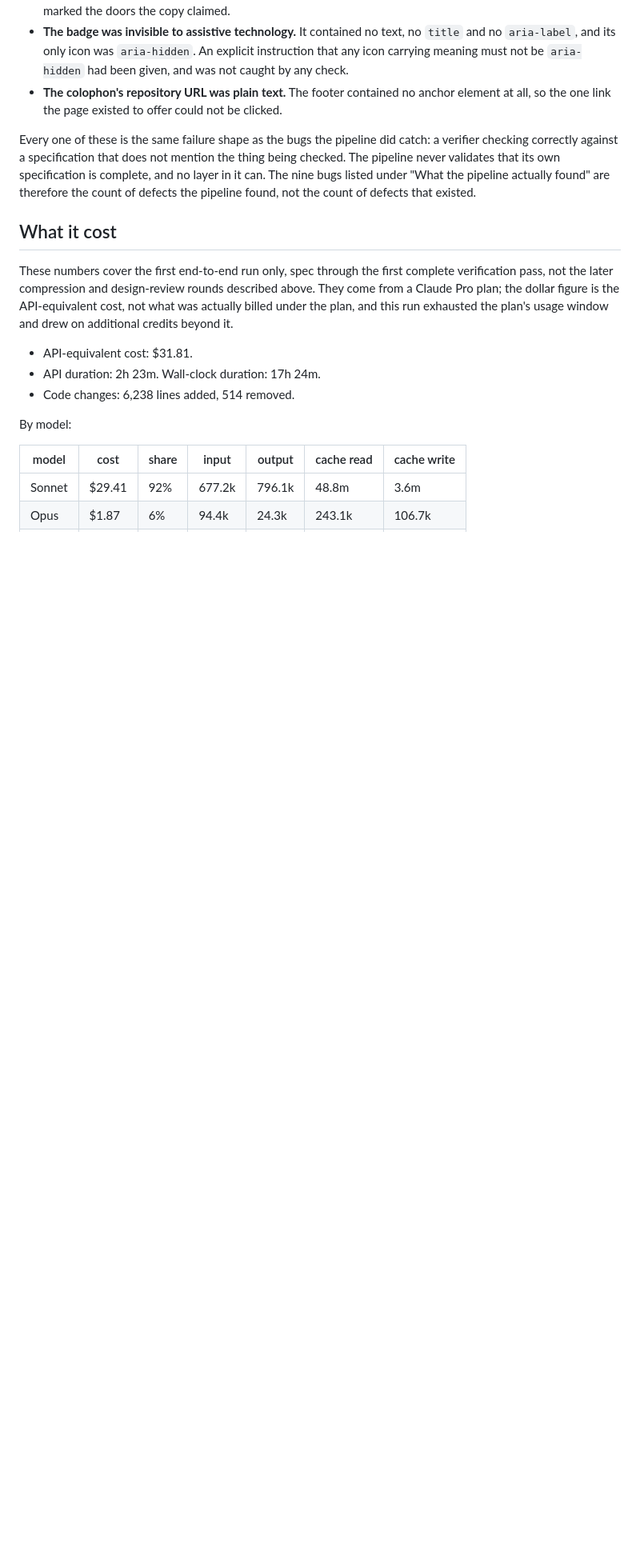
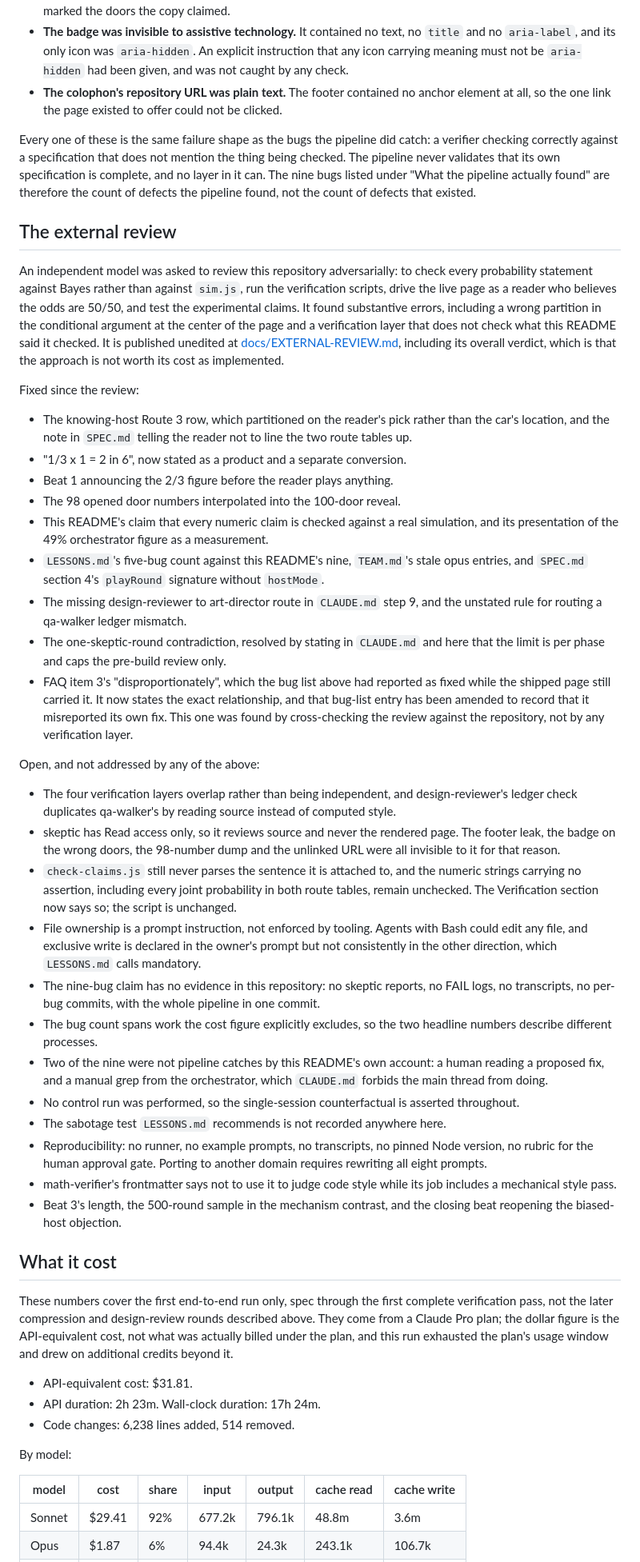
Before and after one commit to gabriel-dg/agent-software-factory, a Markdown page: README.md, the part around the change. Shown at 80% size. GitHub-like rendering; blank space fills up the shorter version.

```diff
--- a/README.md
+++ b/README.md
@@ -464,6 +464,77 @@ specification is complete, and no layer in it can. The nine bugs listed under
 "What the pipeline actually found" are therefore the count of defects the
 pipeline found, not the count of defects that existed.
 
+## The external review
+
+An independent model was asked to review this repository adversarially: to
+check every probability statement against Bayes rather than against `sim.js`,
+run the verification scripts, drive the live page as a reader who believes the
+odds are 50/50, and test the experimental claims. It found substantive errors,
+including a wrong partition in the conditional argument at the center of the
+page and a verification layer that does not check what this README said it
+checked. It is published unedited at
+[docs/EXTERNAL-REVIEW.md](docs/EXTERNAL-REVIEW.md), including its overall
+verdict, which is that the approach is not worth its cost as implemented.
+
+Fixed since the review:
+
+- The knowing-host Route 3 row, which partitioned on the reader's pick rather
+  than the car's location, and the note in `SPEC.md` telling the reader not to
+  line the two route tables up.
+- "1/3 x 1 = 2 in 6", now stated as a product and a separate conversion.
+- Beat 1 announcing the 2/3 figure before the reader plays anything.
+- The 98 opened door numbers interpolated into the 100-door reveal.
+- This README's claim that every numeric claim is checked against a real
+  simulation, and its presentation of the 49% orchestrator figure as a
+  measurement.
+- `LESSONS.md`'s five-bug count against this README's nine, `TEAM.md`'s stale
+  opus entries, and `SPEC.md` section 4's `playRound` signature without
+  `hostMode`.
+- The missing design-reviewer to art-director route in `CLAUDE.md` step 9, and
+  the unstated rule for routing a qa-walker ledger mismatch.
+- The one-skeptic-round contradiction, resolved by stating in `CLAUDE.md` and
+  here that the limit is per phase and caps the pre-build review only.
+- FAQ item 3's "disproportionately", which the bug list above had reported as
+  fixed while the shipped page still carried it. It now states the exact
+  relationship, and that bug-list entry has been amended to record that it
+  misreported its own fix. This one was found by cross-checking the review
+  against the repository, not by any verification layer.
+
+Open, and not addressed by any of the above:
+
+- The four verification layers overlap rather than being independent, and
+  design-reviewer's ledger check duplicates qa-walker's by reading source
+  instead of computed style.
+- skeptic has Read access only, so it reviews source and never the rendered
+  page. The footer leak, the badge on the wrong doors, the 98-number dump and
+  the unlinked URL were all invisible to it for that reason.
+- `check-claims.js` still never parses the sentence it is attached to, and the
+  numeric strings carrying no assertion, including every joint probability in
+  both route tables, remain unchecked. The Verification section now says so;
+  the script is unchanged.
+- File ownership is a prompt instruction, not enforced by tooling. Agents with
+  Bash could edit any file, and exclusive write is declared in the owner's
+  prompt but not consistently in the other direction, which `LESSONS.md` calls
+  mandatory.
+- The nine-bug claim has no evidence in this repository: no skeptic reports,
+  no FAIL logs, no transcripts, no per-bug commits, with the whole pipeline in
+  one commit.
+- The bug count spans work the cost figure explicitly excludes, so the two
+  headline numbers describe different processes.
+- Two of the nine were not pipeline catches by this README's own account: a
+  human reading a proposed fix, and a manual grep from the orchestrator, which
+  `CLAUDE.md` forbids the main thread from doing.
+- No control run was performed, so the single-session counterfactual is
+  asserted throughout.
+- The sabotage test `LESSONS.md` recommends is not recorded anywhere here.
+- Reproducibility: no runner, no example prompts, no transcripts, no pinned
+  Node version, no rubric for the human approval gate. Porting to another
+  domain requires rewriting all eight prompts.
+- math-verifier's frontmatter says not to use it to judge code style while its
+  job includes a mechanical style pass.
+- Beat 3's length, the 500-round sample in the mechanism contrast, and the
+  closing beat reopening the biased-host objection.
+
 ## What it cost
 
 These numbers cover the first end-to-end run only, spec through the first
```
Also changed, not shown: docs/EXTERNAL-REVIEW.md (added, +179 -0 lines).
